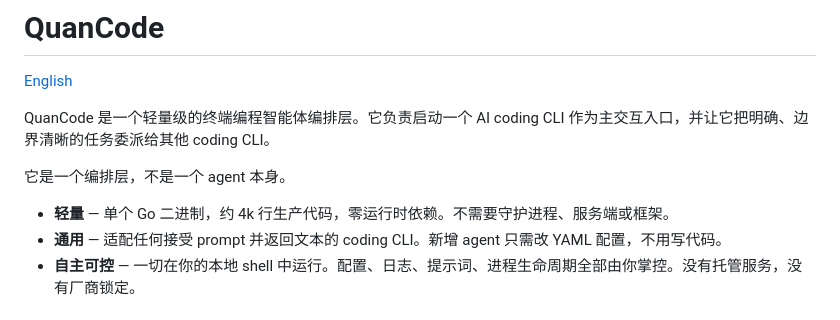
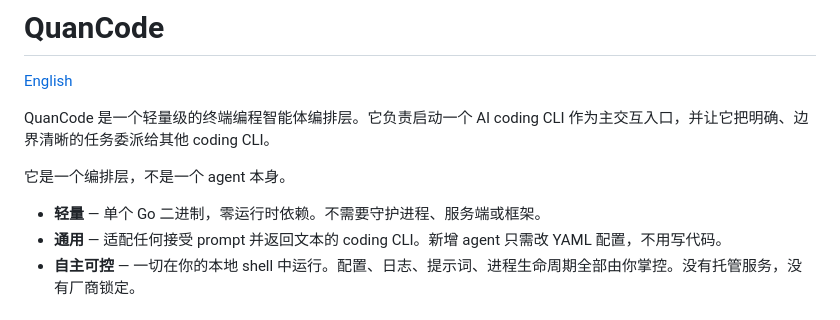
Before and after one commit to qq418716640/quancode, a Markdown page: README_zh.md, the part around the change. GitHub-like rendering.

Commit message:
docs: remove hardcoded line count from README

```diff
--- a/README_zh.md
+++ b/README_zh.md
@@ -6,7 +6,7 @@ QuanCode 是一个轻量级的终端编程智能体编排层。它负责启动
 
 它是一个编排层，不是一个 agent 本身。
 
-- **轻量** — 单个 Go 二进制，约 4k 行生产代码，零运行时依赖。不需要守护进程、服务端或框架。
+- **轻量** — 单个 Go 二进制，零运行时依赖。不需要守护进程、服务端或框架。
 - **通用** — 适配任何接受 prompt 并返回文本的 coding CLI。新增 agent 只需改 YAML 配置，不用写代码。
 - **自主可控** — 一切在你的本地 shell 中运行。配置、日志、提示词、进程生命周期全部由你掌控。没有托管服务，没有厂商锁定。
 
```
Also changed, not shown: README.md (+1 -1 lines).
